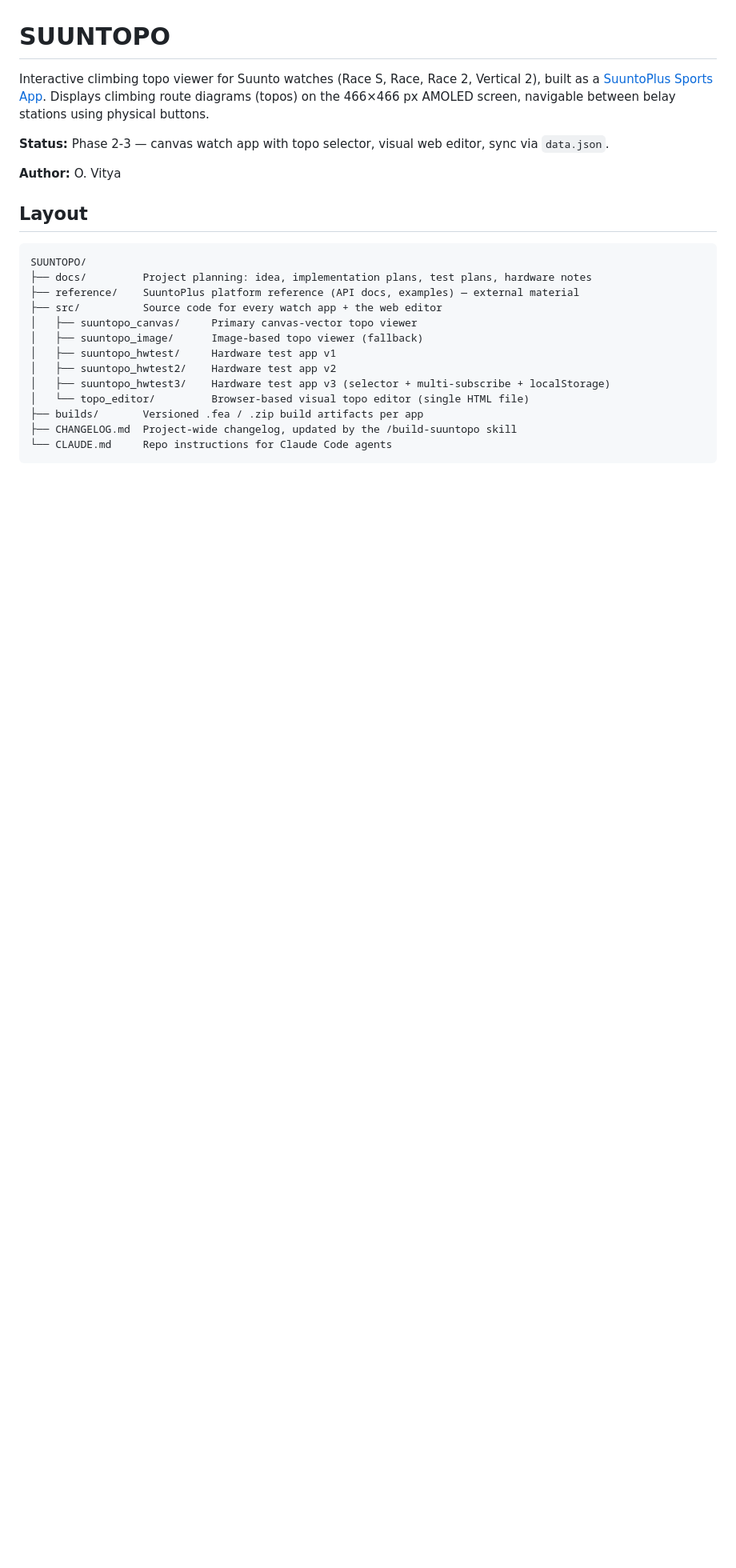
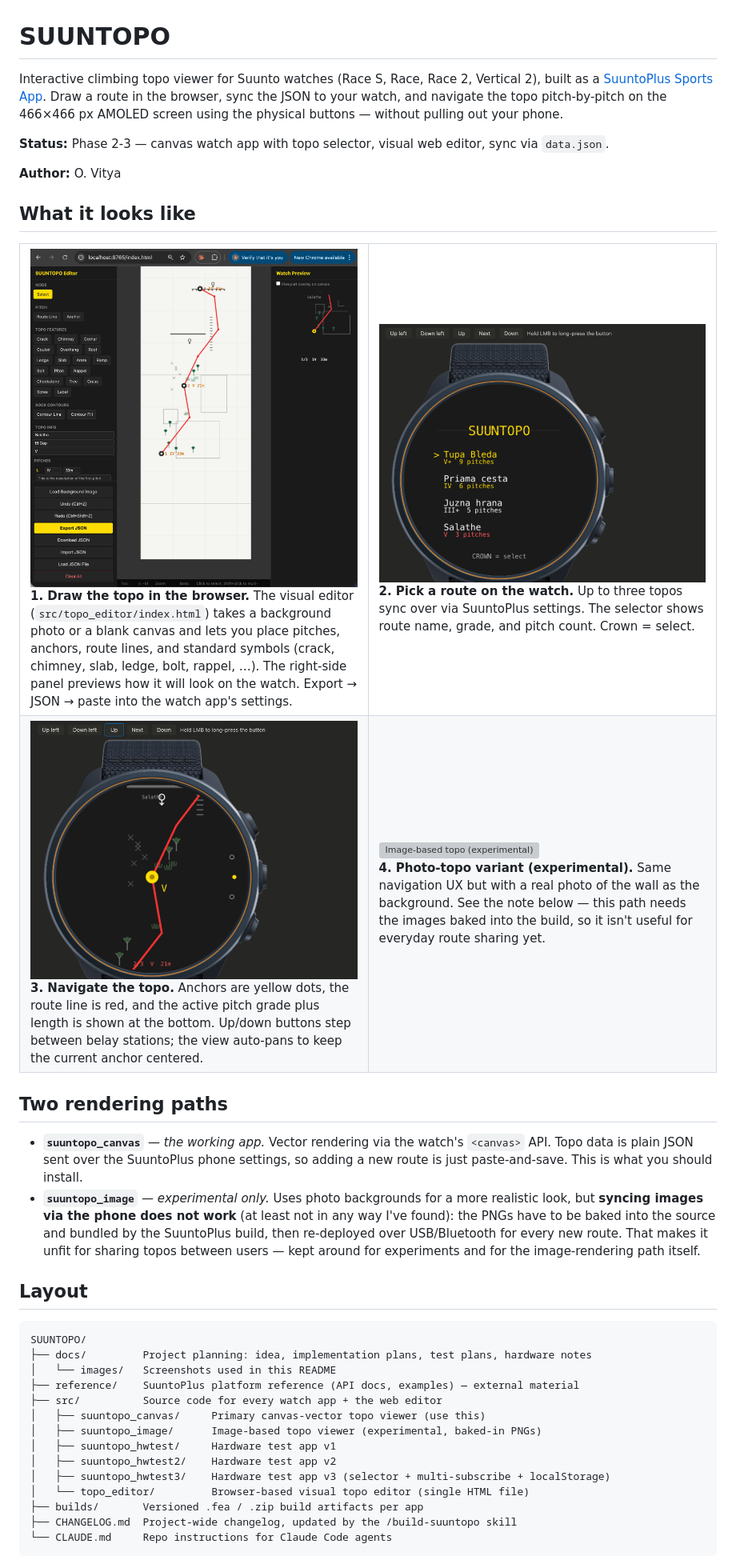
Before and after one commit to aabbeell/suuntopo, a Markdown page: README.md, the part around the change. Shown at 80% size. Drawn GitHub-style; pictures changed too: docs/images/editor.png (added), docs/images/route_selector.png (added), docs/images/topo.png (added); blank space fills up the shorter version; grey boxes are pictures that could not be loaded.

Commit message:
Showcase the app in README with screenshots
Add a 4-image gallery covering the editor, route selector, canvas topo,
and the experimental image-based topo. Note that the image variant
cannot be synced over the phone — PNGs have to be baked into the source
at build time, so it is kept for experiments only.

````diff
--- a/README.md
+++ b/README.md
@@ -1,20 +1,51 @@
 # SUUNTOPO
 
-Interactive climbing topo viewer for Suunto watches (Race S, Race, Race 2, Vertical 2), built as a [SuuntoPlus Sports App](https://www.suunto.com/sports-apps/). Displays climbing route diagrams (topos) on the 466×466 px AMOLED screen, navigable between belay stations using physical buttons.
+Interactive climbing topo viewer for Suunto watches (Race S, Race, Race 2, Vertical 2), built as a [SuuntoPlus Sports App](https://www.suunto.com/sports-apps/). Draw a route in the browser, sync the JSON to your watch, and navigate the topo pitch-by-pitch on the 466×466 px AMOLED screen using the physical buttons — without pulling out your phone.
 
 **Status:** Phase 2-3 — canvas watch app with topo selector, visual web editor, sync via `data.json`.
 
 **Author:** O. Vitya
+
+## What it looks like
+
+<table>
+  <tr>
+    <td width="50%" valign="top">
+      <img src="docs/images/editor.png" alt="Browser-based topo editor" /><br/>
+      <strong>1. Draw the topo in the browser.</strong> The visual editor (<code>src/topo_editor/index.html</code>) takes a background photo or a blank canvas and lets you place pitches, anchors, route lines, and standard symbols (crack, chimney, slab, ledge, bolt, rappel, …). The right-side panel previews how it will look on the watch. Export → JSON → paste into the watch app's settings.
+    </td>
+    <td width="50%" valign="top">
+      <img src="docs/images/route_selector.png" alt="Route selector on the watch" /><br/>
+      <strong>2. Pick a route on the watch.</strong> Up to three topos sync over via SuuntoPlus settings. The selector shows route name, grade, and pitch count. Crown = select.
+    </td>
+  </tr>
+  <tr>
+    <td width="50%" valign="top">
+      <img src="docs/images/topo.png" alt="Canvas-vector topo on the watch" /><br/>
+      <strong>3. Navigate the topo.</strong> Anchors are yellow dots, the route line is red, and the active pitch grade plus length is shown at the bottom. Up/down buttons step between belay stations; the view auto-pans to keep the current anchor centered.
+    </td>
+    <td width="50%" valign="top">
+      <img src="docs/images/topo_image.png" alt="Image-based topo (experimental)" /><br/>
+      <strong>4. Photo-topo variant (experimental).</strong> Same navigation UX but with a real photo of the wall as the background. See the note below — this path needs the images baked into the build, so it isn't useful for everyday route sharing yet.
+    </td>
+  </tr>
+</table>
+
+## Two rendering paths
+
+- **`suuntopo_canvas`** — *the working app.* Vector rendering via the watch's `<canvas>` API. Topo data is plain JSON sent over the SuuntoPlus phone settings, so adding a new route is just paste-and-save. This is what you should install.
+- **`suuntopo_image`** — *experimental only.* Uses photo backgrounds for a more realistic look, but **syncing images via the phone does not work** (at least not in any way I've found): the PNGs have to be baked into the source and bundled by the SuuntoPlus build, then re-deployed over USB/Bluetooth for every new route. That makes it unfit for sharing topos between users — kept around for experiments and for the image-rendering path itself.
 
 ## Layout
 
 ```
 SUUNTOPO/
 ├── docs/         Project planning: idea, implementation plans, test plans, hardware notes
+│   └── images/   Screenshots used in this README
 ├── reference/    SuuntoPlus platform reference (API docs, examples) — external material
 ├── src/          Source code for every watch app + the web editor
-│   ├── suuntopo_canvas/     Primary canvas-vector topo viewer
-│   ├── suuntopo_image/      Image-based topo viewer (fallback)
+│   ├── suuntopo_canvas/     Primary canvas-vector topo viewer (use this)
+│   ├── suuntopo_image/      Image-based topo viewer (experimental, baked-in PNGs)
 │   ├── suuntopo_hwtest/     Hardware test app v1
 │   ├── suuntopo_hwtest2/    Hardware test app v2
 │   ├── suuntopo_hwtest3/    Hardware test app v3 (selector + multi-subscribe + localStorage)
````
Also changed, not shown: 1 other file.
